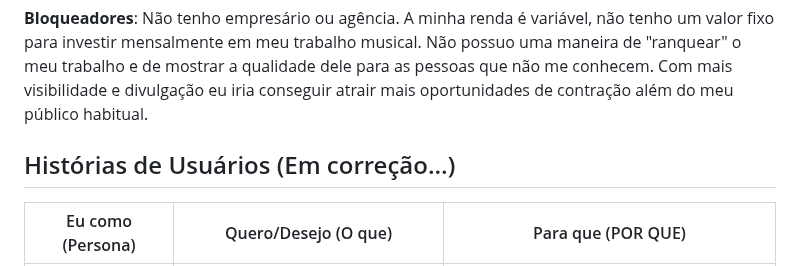
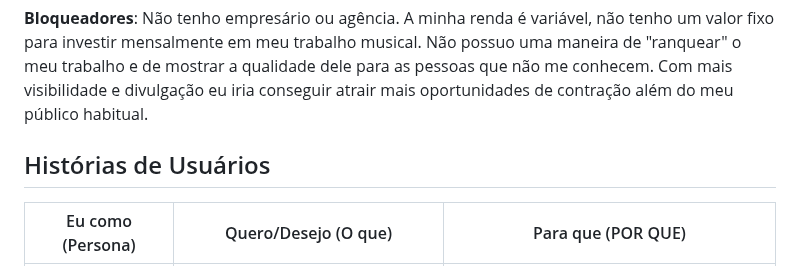
Before and after one commit to ICEI-PUC-Minas-PMV-ADS/pmv-ads-2023-1-e1-proj-web-t06-musica, a Markdown page: docs/02-Especificação do Projeto.md, the part around the change. Rendered like a GitHub page.

```diff
--- a/docs/02-Especificação do Projeto.md
+++ b/docs/02-Especificação do Projeto.md
@@ -68,7 +68,7 @@ Dificuldade de ter visibilidade nas redes sociais. Depois que a pandemia começo
  [^2]: https://soundcloud.com/diogoamanciosilva/entrevista-henrique-netto-musicocantor
 
 
-## Histórias de Usuários (Em correção...)
+## Histórias de Usuários
 
 | Eu como (Persona) | Quero/Desejo (O que) | Para que (POR QUE) |
 | ----------------- | ----------------- | ---------------- |
```
